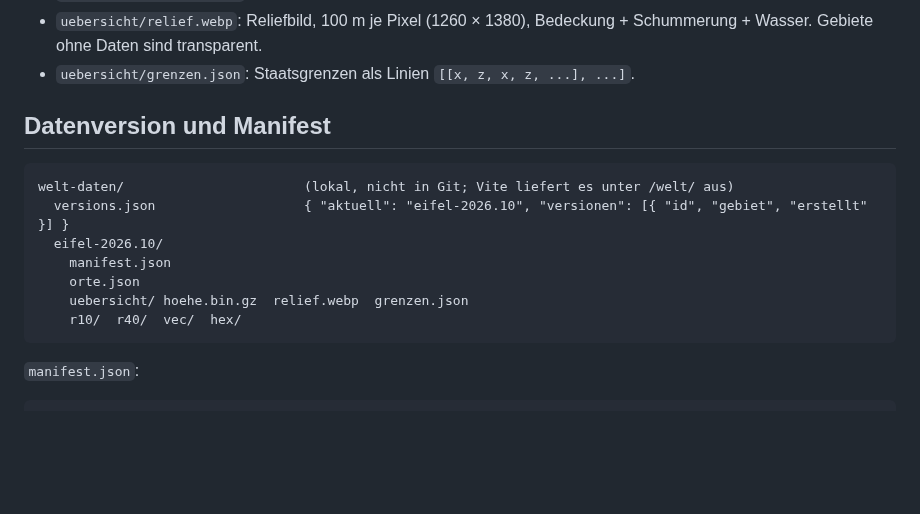
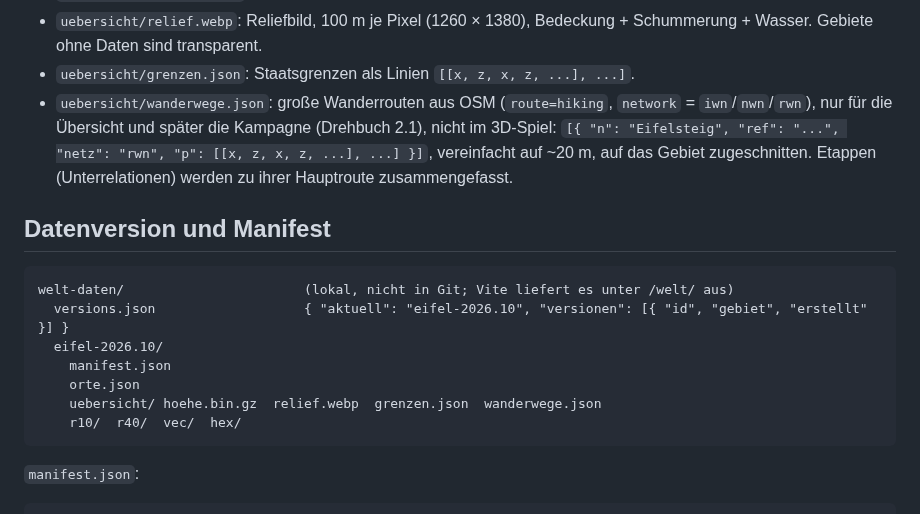
Before and after one commit to wenndemann/die-eifler, a Markdown page: tools/map/FORMAT.md, the part around the change. Rendered like a GitHub page; blank space fills up the shorter version.

Commit message:
M2: Wanderwege (Eifelsteig u. a.) im Datenformat für die Übersicht; Pipeline-Zwischenstand
Co-Authored-By: Claude Opus 5.5 <noreply@anthropic.com>
Claude-Session: https://claude.ai/code/session_01SNNptXCbzjxsNabpAcjZkJ

````diff
--- a/tools/map/FORMAT.md
+++ b/tools/map/FORMAT.md
@@ -75,6 +75,10 @@ Verbindliche Vorgabe für Konverter (`tools/map/`) und Client (`src/`). Grundlag
 - `uebersicht/relief.webp`: Reliefbild, 100 m je Pixel (1260 × 1380), Bedeckung + Schummerung + Wasser.
   Gebiete ohne Daten sind transparent.
 - `uebersicht/grenzen.json`: Staatsgrenzen als Linien `[[x, z, x, z, ...], ...]`.
+- `uebersicht/wanderwege.json`: große Wanderrouten aus OSM (`route=hiking`, `network` = `iwn`/`nwn`/`rwn`),
+  nur für die Übersicht und später die Kampagne (Drehbuch 2.1), nicht im 3D-Spiel:
+  `[{ "n": "Eifelsteig", "ref": "...", "netz": "rwn", "p": [[x, z, x, z, ...], ...] }]`, vereinfacht auf ~20 m,
+  auf das Gebiet zugeschnitten. Etappen (Unterrelationen) werden zu ihrer Hauptroute zusammengefasst.
 
 ## Datenversion und Manifest
 
@@ -84,7 +88,7 @@ welt-daten/                       (lokal, nicht in Git; Vite liefert es unter /w
   eifel-2026.10/
     manifest.json
     orte.json
-    uebersicht/ hoehe.bin.gz  relief.webp  grenzen.json
+    uebersicht/ hoehe.bin.gz  relief.webp  grenzen.json  wanderwege.json
     r10/  r40/  vec/  hex/
 ```
 
````
